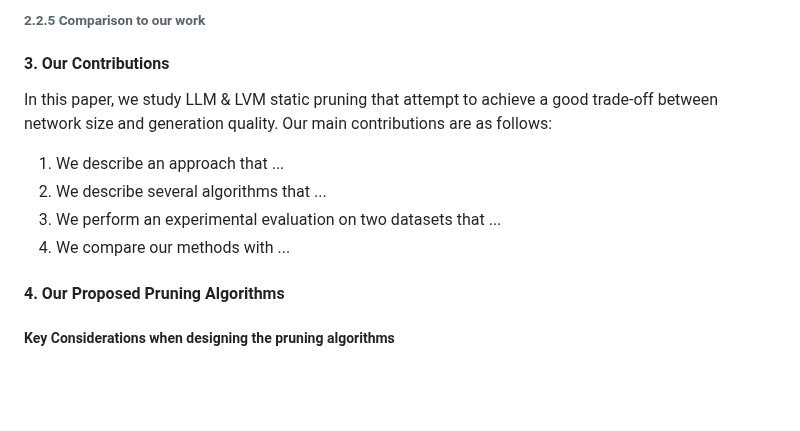
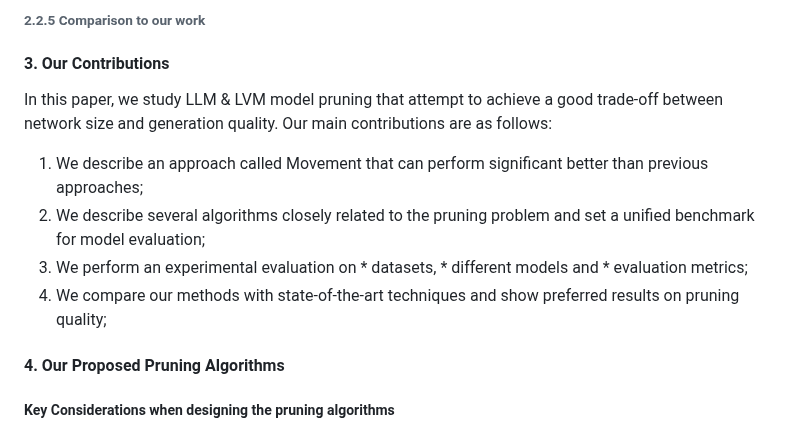
Before and after one commit to algmon/suanfamama-wei-research, a Markdown page: README.md, the part around the change. GitHub-like rendering; blank space fills up the shorter version.

```diff
--- a/README.md
+++ b/README.md
@@ -397,11 +397,11 @@ In this section, we first provide some background on neural network architecture
 ###### 2.2.5 Comparison to our work
 
 #### 3. Our Contributions
-In this paper, we study LLM & LVM static pruning that attempt to achieve a good trade-off between network size and generation quality. Our main contributions are as follows:
-1. We describe an approach that ...
-2. We describe several algorithms that ...
-3. We perform an experimental evaluation on two datasets that ...
-4. We compare our methods with ...
+In this paper, we study LLM & LVM model pruning that attempt to achieve a good trade-off between network size and generation quality. Our main contributions are as follows:
+1. We describe an approach called Movement that can perform significant better than previous approaches;
+2. We describe several algorithms closely related to the pruning problem and set a unified benchmark for model evaluation;
+3. We perform an experimental evaluation on * datasets, * different models and * evaluation metrics;
+4. We compare our methods with state-of-the-art techniques and show preferred results on pruning quality;
 
 #### 4. Our Proposed Pruning Algorithms
 ##### Key Considerations when designing the pruning algorithms
```
